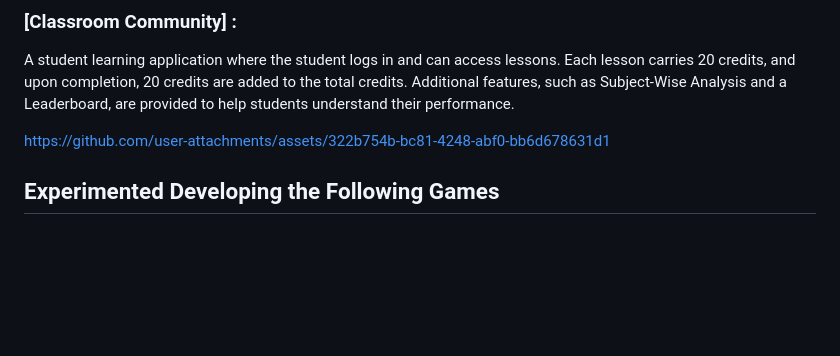
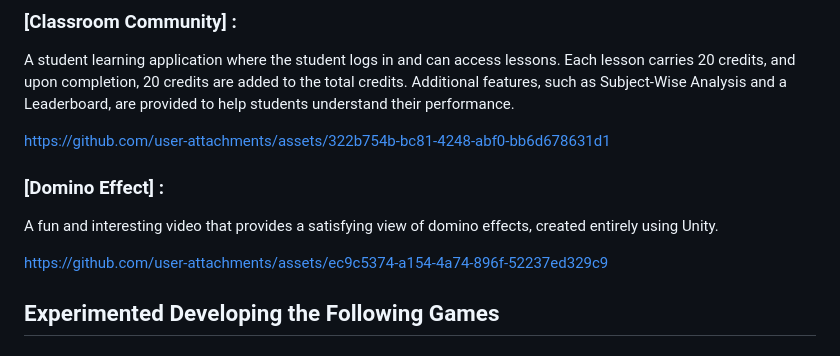
Before and after one commit to vmanoj1604/ManojViswanath, a Markdown page: README.md, the part around the change. Drawn GitHub-style; blank space fills up the shorter version.

```diff
--- a/README.md
+++ b/README.md
@@ -45,6 +45,12 @@ A student learning application where the student logs in and can access lessons.
 https://github.com/user-attachments/assets/322b754b-bc81-4248-abf0-bb6d678631d1
 
 
+### [Domino Effect]  :
+A fun and interesting video that provides a satisfying view of domino effects, created entirely using Unity.
+
+https://github.com/user-attachments/assets/ec9c5374-a154-4a74-896f-52237ed329c9
+
+
 ## <span style="color: #4682b4;">Experimented Developing the Following Games</span>
 
 ### 1. Delivery Driver
```
